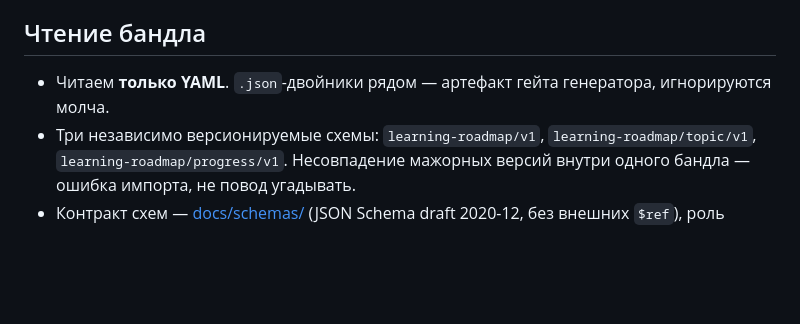
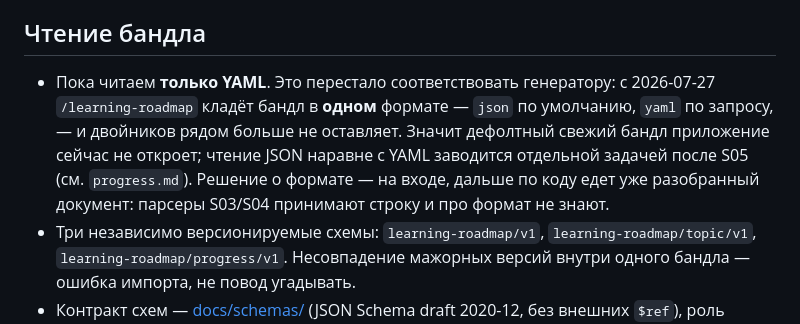
Before and after one commit to n0sfer666/tolearn, a Markdown page: .context/architecture.md, the part around the change. Drawn GitHub-style; blank space fills up the shorter version.

Commit message:
Record that the generator now emits a single bundle format
/learning-roadmap used to write every document twice, YAML plus a JSON
export. It now writes one format per bundle and defaults to JSON, so a
freshly generated bundle no longer matches what the app reads.

Nothing changes in the parsers: they take a string and know nothing
about the container. Reading JSON alongside YAML is queued right after
S05, and the note says where the format is decided.

```diff
--- a/.context/architecture.md
+++ b/.context/architecture.md
@@ -88,8 +88,13 @@ headless-окружении без GUI.
 
 ## Чтение бандла
 
-- Читаем **только YAML**. `.json`-двойники рядом — артефакт гейта генератора,
-  игнорируются молча.
+- Пока читаем **только YAML**. Это перестало соответствовать генератору: с
+  2026-07-27 `/learning-roadmap` кладёт бандл в **одном** формате — `json` по
+  умолчанию, `yaml` по запросу, — и двойников рядом больше не оставляет. Значит
+  дефолтный свежий бандл приложение сейчас не откроет; чтение JSON наравне с
+  YAML заводится отдельной задачей после S05 (см. `progress.md`). Решение о
+  формате — на входе, дальше по коду едет уже разобранный документ: парсеры
+  S03/S04 принимают строку и про формат не знают.
 - Три независимо версионируемые схемы: `learning-roadmap/v1`,
   `learning-roadmap/topic/v1`, `learning-roadmap/progress/v1`. Несовпадение
   мажорных версий внутри одного бандла — ошибка импорта, не повод угадывать.
```
Also changed, not shown: .context/progress.md (+6 -0 lines).
